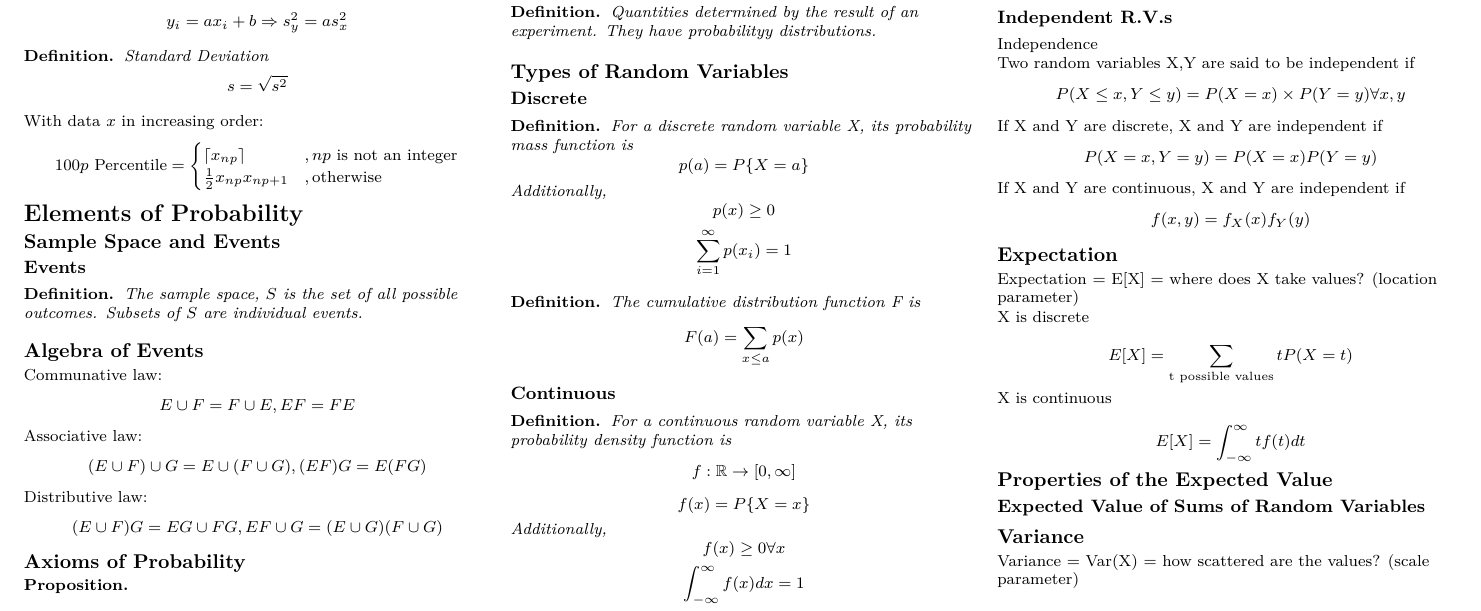
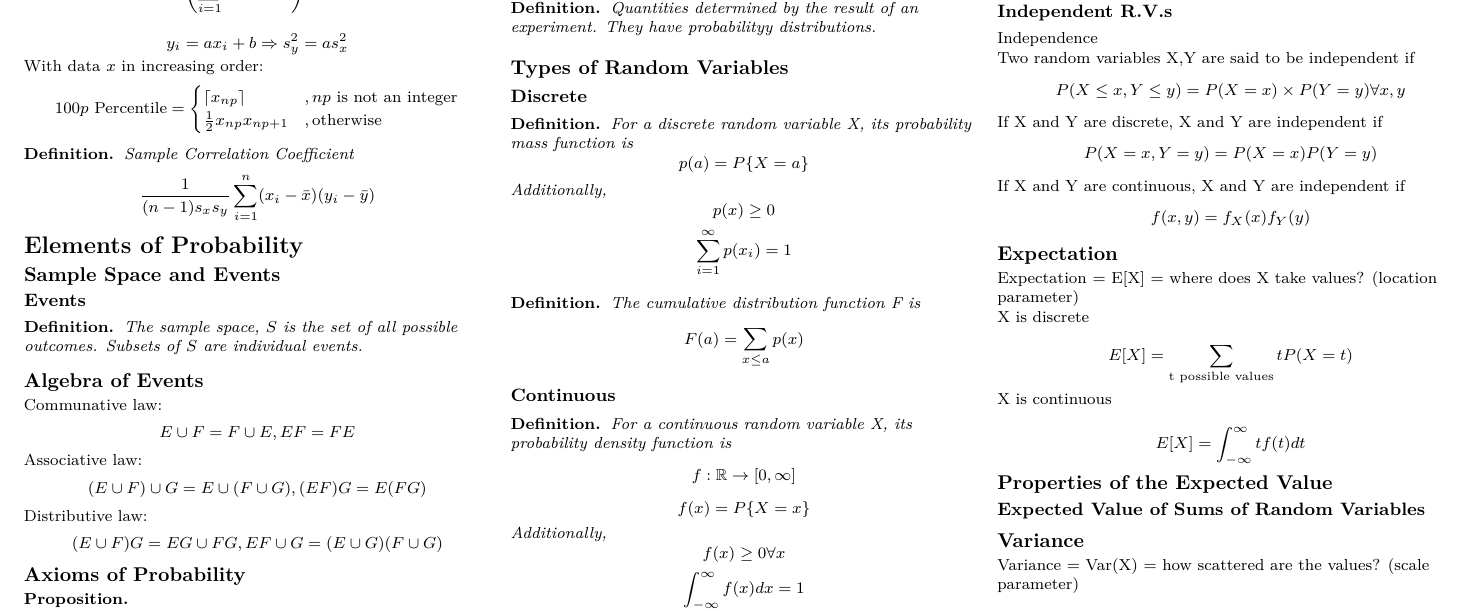
Before and after one commit to nvander1/stats-cheatsheet, a LaTeX document (cheatsheet.tex, which reads chapter2.tex): part of the page, cut so that both start at the same text. Compiled offline with XeLaTeX.

Commit message:
Add correlation coefficient

```diff
--- a/chapter2.tex
+++ b/chapter2.tex
@@ -13,10 +14,6 @@ $$s^2 = \left(\sum_{i=1}^n x_i^2 - n\bar{x}^2\right)/(n-1)$$
 
 $$y_i = ax_i + b \Rightarrow s_y^2 = as_x^2$$
 
-\begin{defi}{Standard Deviation}
-$$s = \sqrt{s^2}$$
-\end{defi}
-
 With data $x$ in increasing order:
 \begin{equation*}
 100p \text{ Percentile} = \begin{cases}
@@ -24,3 +21,7 @@ With data $x$ in increasing order:
 \frac{1}{2}x_{np}x_{np+1} &, \text{otherwise}
 \end{cases}
 \end{equation}
+
+\begin{defi}{Sample Correlation Coefficient}
+$$\frac{1}{(n-1)s_xs_y}\sum_{i=1}^n(x_i-\bar{x})(y_i-\bar{y})$$
+\end{defi}
```
Also changed, not shown: chapter2.tex (1 more changed lines).
